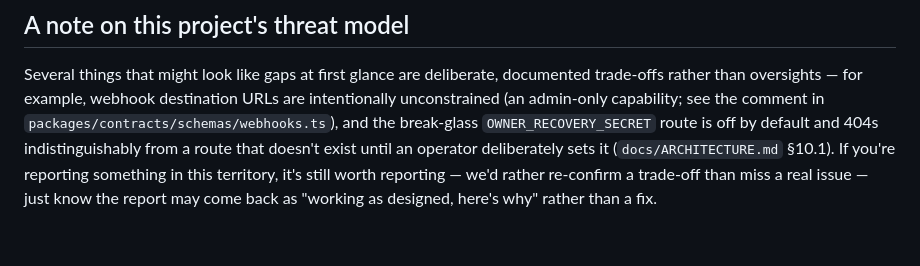
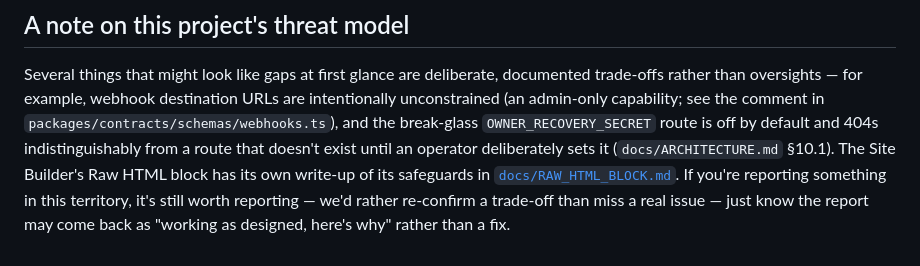
Before and after one commit to kenresoft-technologies/kenresoft-cms, a Markdown page: SECURITY.md, the part around the change. GitHub-like rendering.

```diff
--- a/SECURITY.md
+++ b/SECURITY.md
@@ -73,6 +73,8 @@ rather than oversights — for example, webhook destination URLs are intentional
 (an admin-only capability; see the comment in `packages/contracts/schemas/webhooks.ts`), and the
 break-glass `OWNER_RECOVERY_SECRET` route is off by default and 404s indistinguishably from a
 route that doesn't exist until an operator deliberately sets it (`docs/ARCHITECTURE.md` §10.1).
+The Site Builder's Raw HTML block has its own write-up of its safeguards in
+[`docs/RAW_HTML_BLOCK.md`](docs/RAW_HTML_BLOCK.md).
 If you're reporting something in this territory, it's still worth reporting — we'd rather
 re-confirm a trade-off than miss a real issue — just know the report may come back as "working as
 designed, here's why" rather than a fix.
```
Also changed, not shown: CONTRIBUTING.md (+1 -0 lines), docs/ARCHITECTURE.md (+2 -3 lines).
